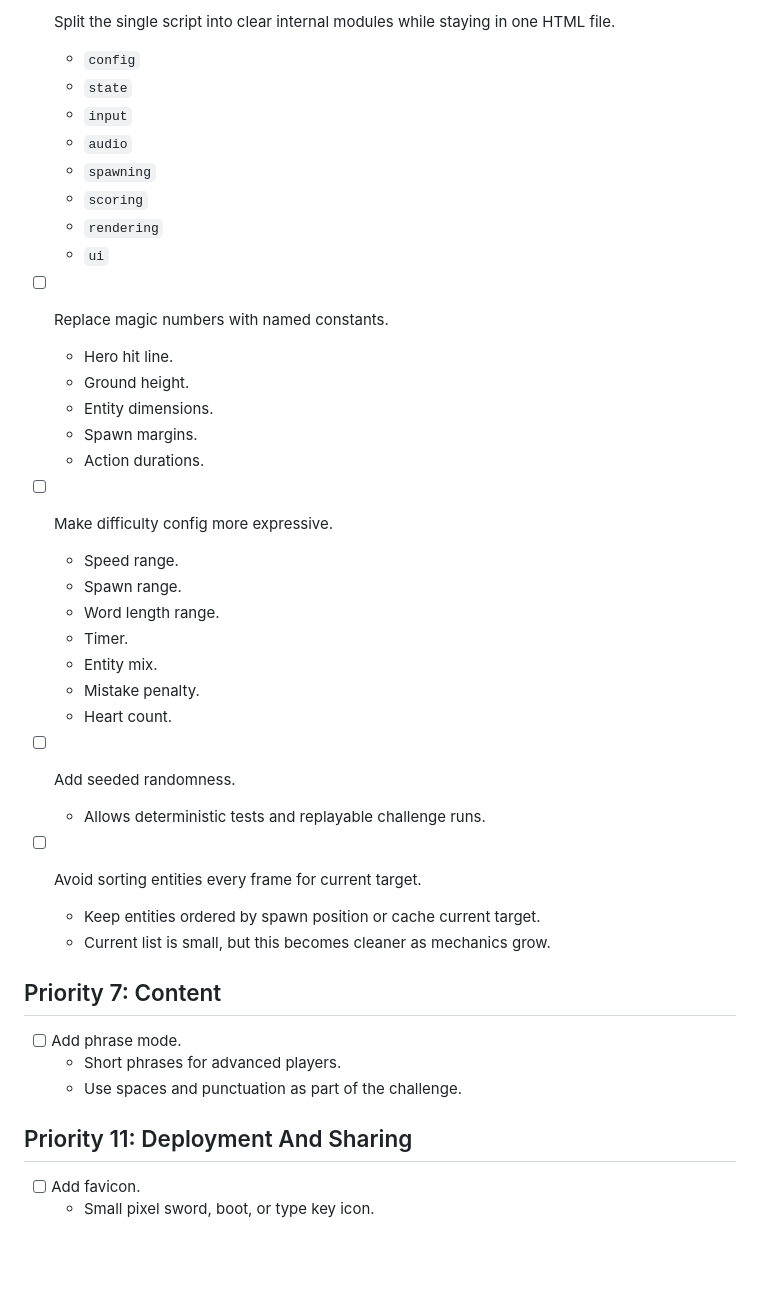
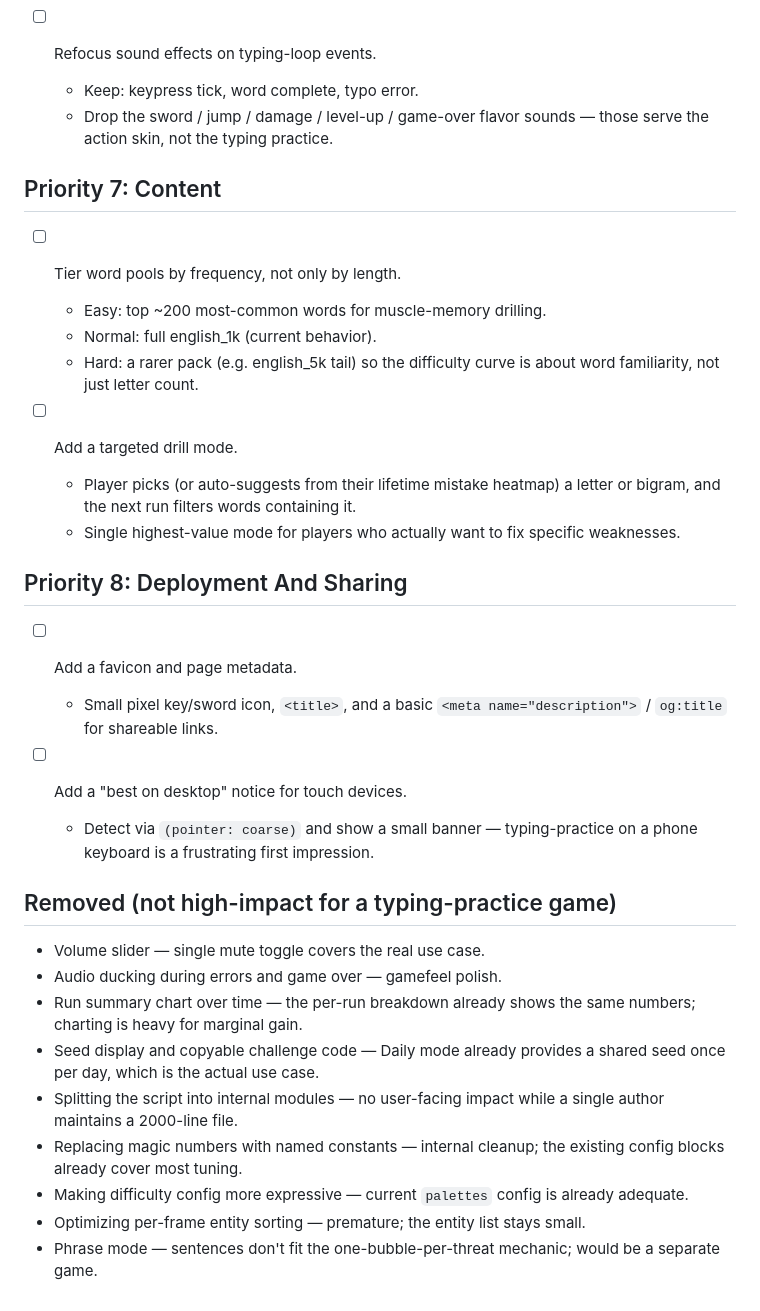
Before and after one commit to apach008/typing-game, a Markdown page: todo.md, the part around one of its changes. Drawn GitHub-style; blank space fills up the shorter version.

```diff
--- a/todo.md
+++ b/todo.md
@@ -189,44 +188,35 @@
 
-- [ ] Split the single script into clear internal modules while staying in one HTML file.
-  - `config`
-  - `state`
-  - `input`
-  - `audio`
-  - `spawning`
-  - `scoring`
-  - `rendering`
-  - `ui`
-
-- [ ] Replace magic numbers with named constants.
-  - Hero hit line.
-  - Ground height.
-  - Entity dimensions.
-  - Spawn margins.
-  - Action durations.
-
-- [ ] Make difficulty config more expressive.
-  - Speed range.
-  - Spawn range.
-  - Word length range.
-  - Timer.
-  - Entity mix.
-  - Mistake penalty.
-  - Heart count.
-
-- [ ] Add seeded randomness.
-  - Allows deterministic tests and replayable challenge runs.
-
-- [ ] Avoid sorting entities every frame for current target.
-  - Keep entities ordered by spawn position or cache current target.
-  - Current list is small, but this becomes cleaner as mechanics grow.
+- [ ] Refocus sound effects on typing-loop events.
+  - Keep: keypress tick, word complete, typo error.
+  - Drop the sword / jump / damage / level-up / game-over flavor sounds — those serve the action skin, not the typing practice.
 
 ## Priority 7: Content
 
-- [ ] Add phrase mode.
-  - Short phrases for advanced players.
-  - Use spaces and punctuation as part of the challenge.
+- [ ] Tier word pools by frequency, not only by length.
+  - Easy: top ~200 most-common words for muscle-memory drilling.
+  - Normal: full english_1k (current behavior).
+  - Hard: a rarer pack (e.g. english_5k tail) so the difficulty curve is about word familiarity, not just letter count.
 
-## Priority 11: Deployment And Sharing
+- [ ] Add a targeted drill mode.
+  - Player picks (or auto-suggests from their lifetime mistake heatmap) a letter or bigram, and the next run filters words containing it.
+  - Single highest-value mode for players who actually want to fix specific weaknesses.
 
-- [ ] Add favicon.
-  - Small pixel sword, boot, or type key icon.
+## Priority 8: Deployment And Sharing
+
+- [ ] Add a favicon and page metadata.
+  - Small pixel key/sword icon, `<title>`, and a basic `<meta name="description">` / `og:title` for shareable links.
+
+- [ ] Add a "best on desktop" notice for touch devices.
+  - Detect via `(pointer: coarse)` and show a small banner — typing-practice on a phone keyboard is a frustrating first impression.
+
+## Removed (not high-impact for a typing-practice game)
+
+- Volume slider — single mute toggle covers the real use case.
+- Audio ducking during errors and game over — gamefeel polish.
+- Run summary chart over time — the per-run breakdown already shows the same numbers; charting is heavy for marginal gain.
+- Seed display and copyable challenge code — Daily mode already provides a shared seed once per day, which is the actual use case.
+- Splitting the script into internal modules — no user-facing impact while a single author maintains a 2000-line file.
+- Replacing magic numbers with named constants — internal cleanup; the existing config blocks already cover most tuning.
+- Making difficulty config more expressive — current `palettes` config is already adequate.
+- Optimizing per-frame entity sorting — premature; the entity list stays small.
+- Phrase mode — sentences don't fit the one-bubble-per-threat mechanic; would be a separate game.
```
Also changed, not shown: other parts of todo.md (+31 -32 lines).
